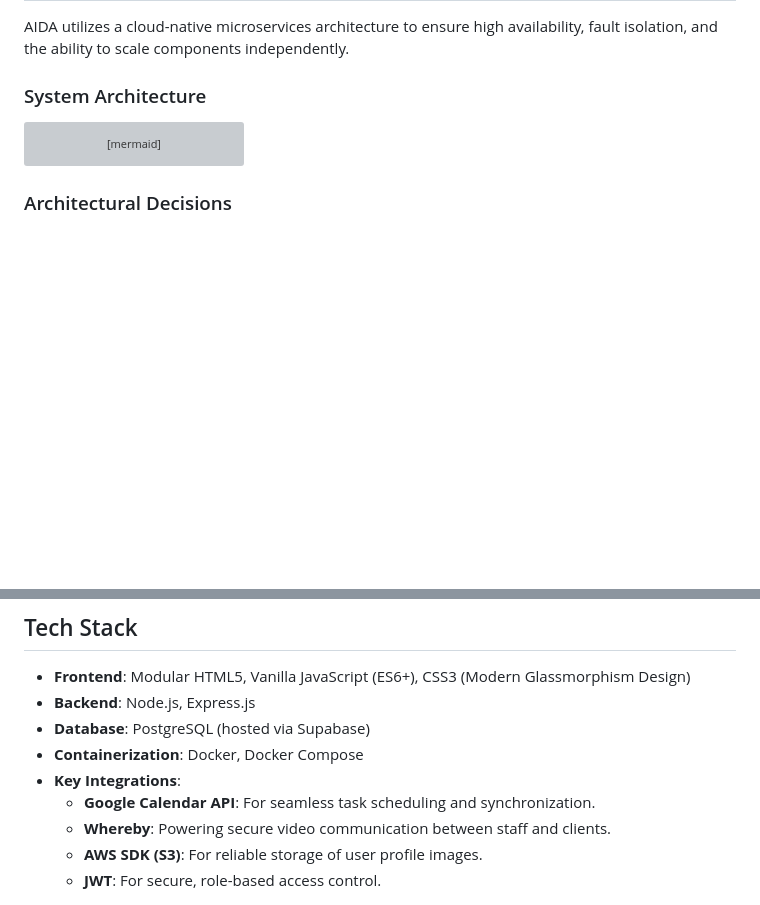
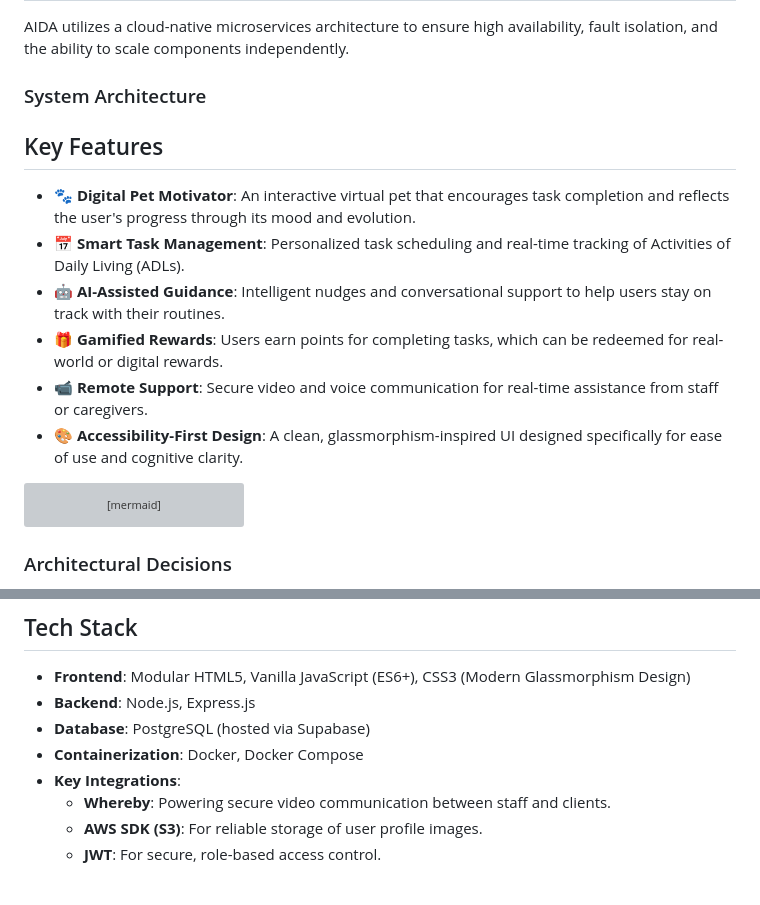
Before and after one commit to HRx88/AIDA, a Markdown page: README.md, 2 parts joined by grey strips. Drawn GitHub-style; blank space fills up the shorter version; grey boxes are pictures that could not be loaded.

Commit message:
Enhance README with key features of the application
Added key features section to highlight functionalities of the application.

````diff
--- a/README.md
+++ b/README.md
@@ -15,6 +15,15 @@ PWIDs often face significant challenges in managing daily routines independently
 AIDA utilizes a cloud-native microservices architecture to ensure high availability, fault isolation, and the ability to scale components independently.
 
 ### System Architecture
+
+## Key Features
+
+- 🐾 **Digital Pet Motivator**: An interactive virtual pet that encourages task completion and reflects the user's progress through its mood and evolution.
+- 📅 **Smart Task Management**: Personalized task scheduling and real-time tracking of Activities of Daily Living (ADLs).
+- 🤖 **AI-Assisted Guidance**: Intelligent nudges and conversational support to help users stay on track with their routines.
+- 🎁 **Gamified Rewards**: Users earn points for completing tasks, which can be redeemed for real-world or digital rewards.
+- 📹 **Remote Support**: Secure video and voice communication for real-time assistance from staff or caregivers.
+- 🎨 **Accessibility-First Design**: A clean, glassmorphism-inspired UI designed specifically for ease of use and cognitive clarity.
 ```mermaid
 graph TD
     Client[Web Browser] --> FS[Frontend Service :5001]
@@ -48,7 +57,6 @@ graph TD
 - **Database**: PostgreSQL (hosted via Supabase)
 - **Containerization**: Docker, Docker Compose
 - **Key Integrations**:
-    - **Google Calendar API**: For seamless task scheduling and synchronization.
     - **Whereby**: Powering secure video communication between staff and clients.
     - **AWS SDK (S3)**: For reliable storage of user profile images.
     - **JWT**: For secure, role-based access control.
````
